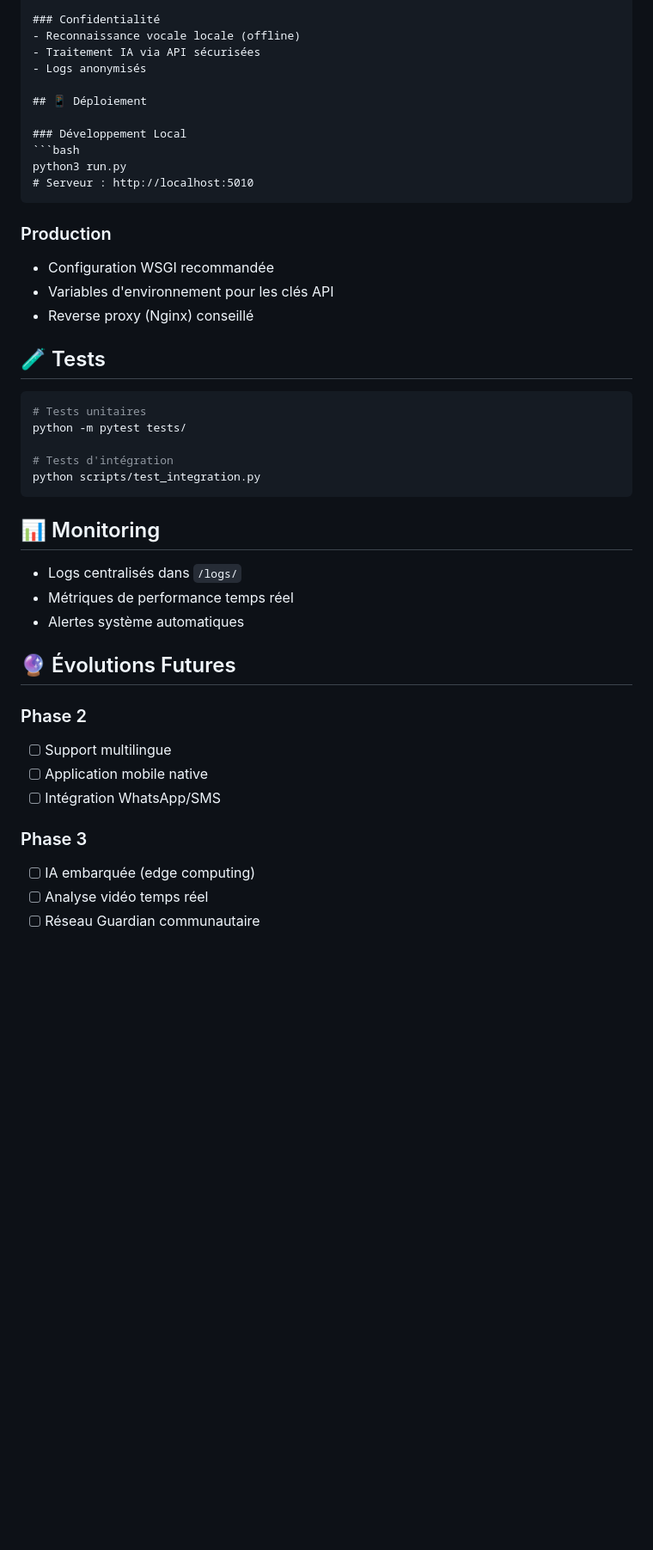
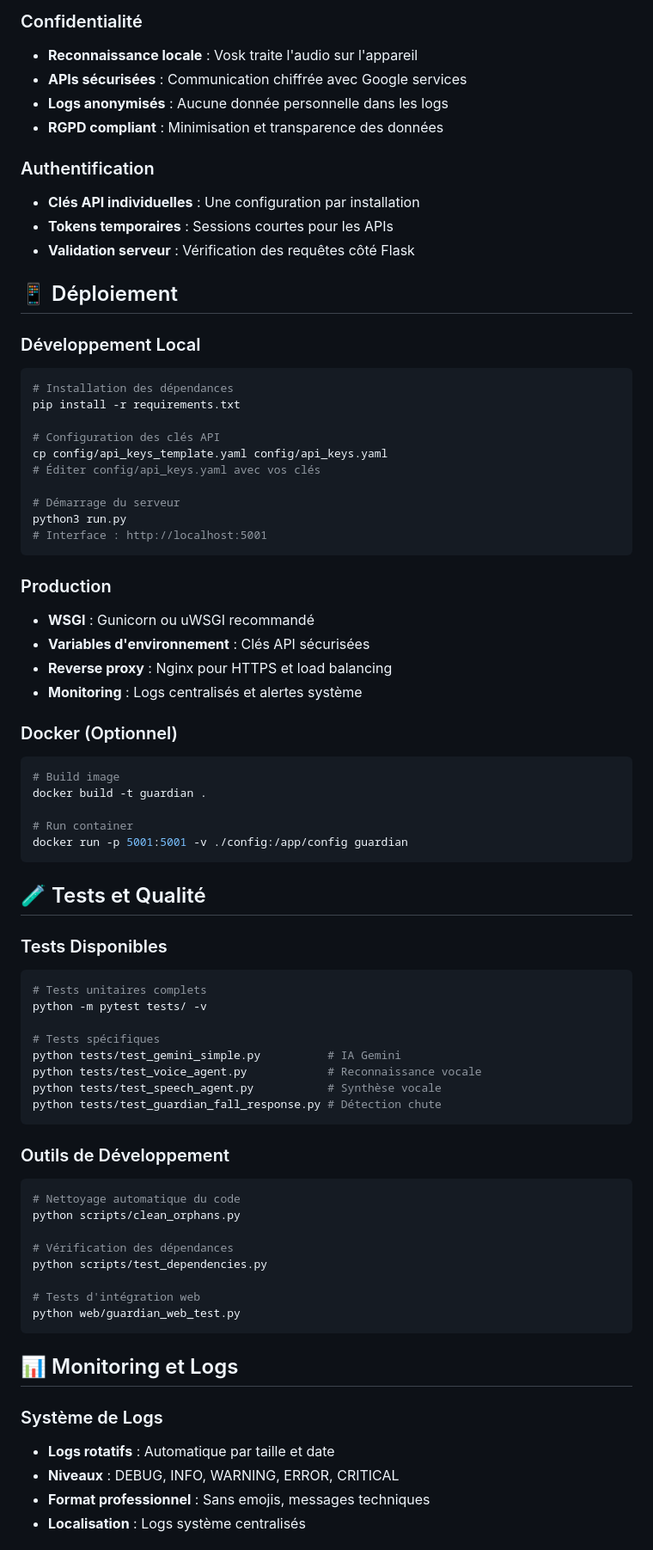
Before and after one commit to organicanna/GuardianNav, a Markdown page: docs/ARCHITECTURE.md, the part around the change printed below. Shown: that part at 86% size. Drawn GitHub-style; blank space fills up the shorter version.

````diff
--- a/docs/ARCHITECTURE.md
+++ b/docs/ARCHITECTURE.md
@@ -110,46 +149,77 @@ GuardianNav/
 
 ### Confidentialité
-- Reconnaissance vocale locale (offline)
-- Traitement IA via API sécurisées
-- Logs anonymisés
+- **Reconnaissance locale** : Vosk traite l'audio sur l'appareil
+- **APIs sécurisées** : Communication chiffrée avec Google services
+- **Logs anonymisés** : Aucune donnée personnelle dans les logs
+- **RGPD compliant** : Minimisation et transparence des données
+
+### Authentification
+- **Clés API individuelles** : Une configuration par installation
+- **Tokens temporaires** : Sessions courtes pour les APIs
+- **Validation serveur** : Vérification des requêtes côté Flask
 
 ## 📱 Déploiement
 
 ### Développement Local
 ```bash
+# Installation des dépendances
+pip install -r requirements.txt
+
+# Configuration des clés API
+cp config/api_keys_template.yaml config/api_keys.yaml
+# Éditer config/api_keys.yaml avec vos clés
+
+# Démarrage du serveur
 python3 run.py
-# Serveur : http://localhost:5010
+# Interface : http://localhost:5001
 ```
 
 ### Production
-- Configuration WSGI recommandée
-- Variables d'environnement pour les clés API
-- Reverse proxy (Nginx) conseillé
+- **WSGI** : Gunicorn ou uWSGI recommandé
+- **Variables d'environnement** : Clés API sécurisées
+- **Reverse proxy** : Nginx pour HTTPS et load balancing
+- **Monitoring** : Logs centralisés et alertes système
 
-## 🧪 Tests
+### Docker (Optionnel)
+```bash
+# Build image
+docker build -t guardian .
 
-```bash
-# Tests unitaires
-python -m pytest tests/
-
-# Tests d'intégration
-python scripts/test_integration.py
+# Run container
+docker run -p 5001:5001 -v ./config:/app/config guardian
 ```
 
-## 📊 Monitoring
+## 🧪 Tests et Qualité
 
-- Logs centralisés dans `/logs/`
-- Métriques de performance temps réel
-- Alertes système automatiques
+### Tests Disponibles
+```bash
+# Tests unitaires complets
+python -m pytest tests/ -v
 
-## 🔮 Évolutions Futures
+# Tests spécifiques
+python tests/test_gemini_simple.py          # IA Gemini
+python tests/test_voice_agent.py            # Reconnaissance vocale
+python tests/test_speech_agent.py           # Synthèse vocale
+python tests/test_guardian_fall_response.py # Détection chute
+```
 
-### Phase 2
-- [ ] Support multilingue
-- [ ] Application mobile native
-- [ ] Intégration WhatsApp/SMS
+### Outils de Développement
+```bash
+# Nettoyage automatique du code
+python scripts/clean_orphans.py
 
-### Phase 3
-- [ ] IA embarquée (edge computing)
-- [ ] Analyse vidéo temps réel
-- [ ] Réseau Guardian communautaire
+# Vérification des dépendances
+python scripts/test_dependencies.py
+
+# Tests d'intégration web
+python web/guardian_web_test.py
+```
+
+## 📊 Monitoring et Logs
+
+### Système de Logs
+- **Logs rotatifs** : Automatique par taille et date
+- **Niveaux** : DEBUG, INFO, WARNING, ERROR, CRITICAL
+- **Format professionnel** : Sans emojis, messages techniques
+- **Localisation** : Logs système centralisés
+
````
Also changed, not shown: other parts of docs/ARCHITECTURE.md (+148 -68 lines).
